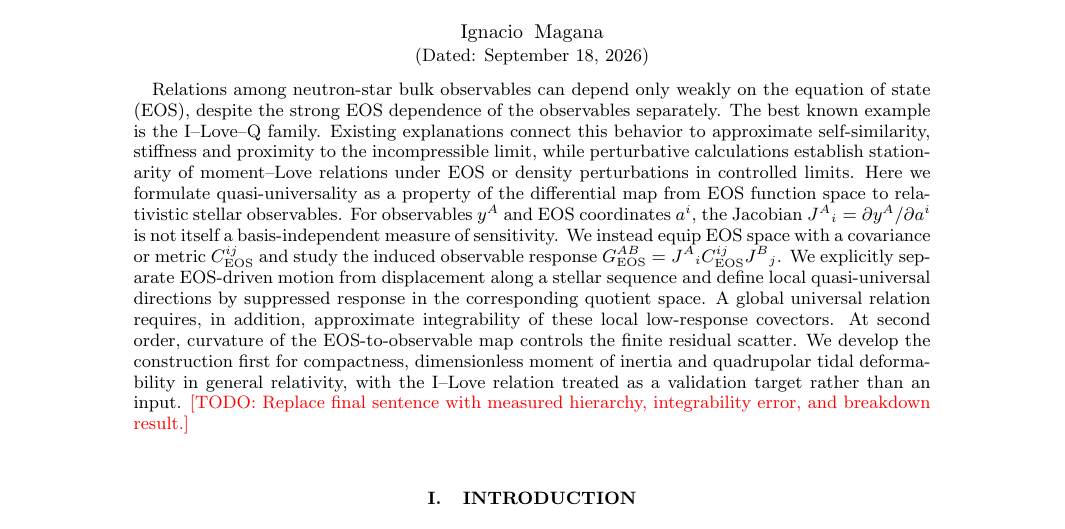
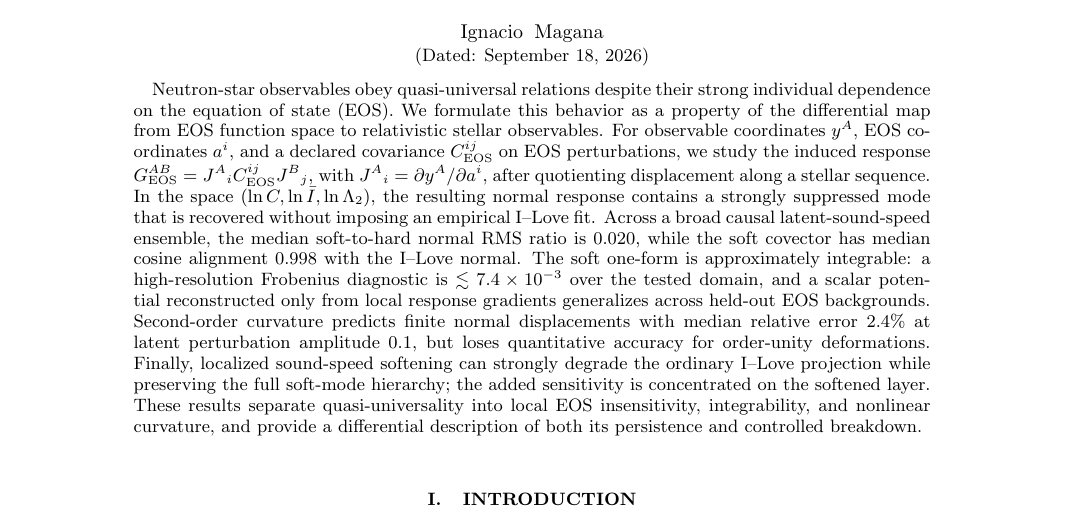
Before and after one commit to ignaciomagana/ns-response-geometry, a LaTeX paper (paper/main.tex): part of page 1 of 15, cut so that both start at the same text. Compiled offline with pdfLaTeX.

Commit message:
Replace manuscript abstract with measured results

```diff
--- a/paper/main.tex
+++ b/paper/main.tex
@@ -20,7 +20,32 @@
 \date{\today}
 
 \begin{abstract}
-Relations among neutron-star bulk observables can depend only weakly on the equation of state (EOS), despite the strong EOS dependence of the observables separately. The best known example is the I--Love--Q family. Existing explanations connect this behavior to approximate self-similarity, stiffness and proximity to the incompressible limit, while perturbative calculations establish stationarity of moment--Love relations under EOS or density perturbations in controlled limits. Here we formulate quasi-universality as a property of the differential map from EOS function space to relativistic stellar observables. For observables \(y^A\) and EOS coordinates \(a^i\), the Jacobian \(J^A{}_i=\partial y^A/\partial a^i\) is not itself a basis-independent measure of sensitivity. We instead equip EOS space with a covariance or metric \(C_{\rm EOS}^{ij}\) and study the induced observable response \(G_{\rm EOS}^{AB}=J^A{}_i C_{\rm EOS}^{ij}J^B{}_j\). We explicitly separate EOS-driven motion from displacement along a stellar sequence and define local quasi-universal directions by suppressed response in the corresponding quotient space. A global universal relation requires, in addition, approximate integrability of these local low-response covectors. At second order, curvature of the EOS-to-observable map controls the finite residual scatter. We develop the construction first for compactness, dimensionless moment of inertia and quadrupolar tidal deformability in general relativity, with the I--Love relation treated as a validation target rather than an input. \todo{Replace final sentence with measured hierarchy, integrability error, and breakdown result.}
+Neutron-star observables obey quasi-universal relations despite their strong
+individual dependence on the equation of state (EOS).  We formulate this
+behavior as a property of the differential map from EOS function space to
+relativistic stellar observables.  For observable coordinates \(y^A\), EOS
+coordinates \(a^i\), and a declared covariance \(C_{\rm EOS}^{ij}\) on EOS
+perturbations, we study the induced response
+\(G_{\rm EOS}^{AB}=J^A{}_iC_{\rm EOS}^{ij}J^B{}_j\), with
+\(J^A{}_i=\partial y^A/\partial a^i\), after quotienting displacement along a
+stellar sequence.  In the space
+\((\ln C,\ln\bar I,\ln\Lambda_2)\), the resulting normal response contains a
+strongly suppressed mode that is recovered without imposing an empirical
+I--Love fit.  Across a broad causal latent-sound-speed ensemble, the median
+soft-to-hard normal RMS ratio is \(0.020\), while the soft covector has median
+cosine alignment \(0.998\) with the I--Love normal.  The soft one-form is
+approximately integrable: a high-resolution Frobenius diagnostic is
+\(\lesssim7.4\times10^{-3}\) over the tested domain, and a scalar potential
+reconstructed only from local response gradients generalizes across held-out
+EOS backgrounds.  Second-order curvature predicts finite normal
+displacements with median relative error \(2.4\%\) at latent perturbation
+amplitude \(0.1\), but loses quantitative accuracy for order-unity
+deformations.  Finally, localized sound-speed softening can strongly degrade
+the ordinary I--Love projection while preserving the full soft-mode
+hierarchy; the added sensitivity is concentrated on the softened layer.
+These results separate quasi-universality into local EOS insensitivity,
+integrability, and nonlinear curvature, and provide a differential
+description of both its persistence and controlled breakdown.
 \end{abstract}
 
 \maketitle
```
